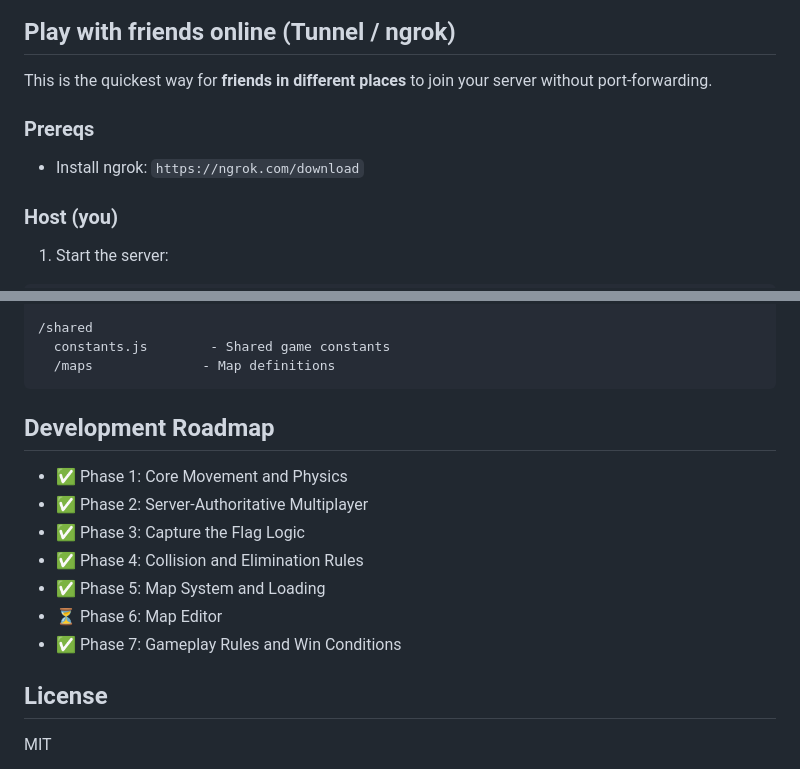
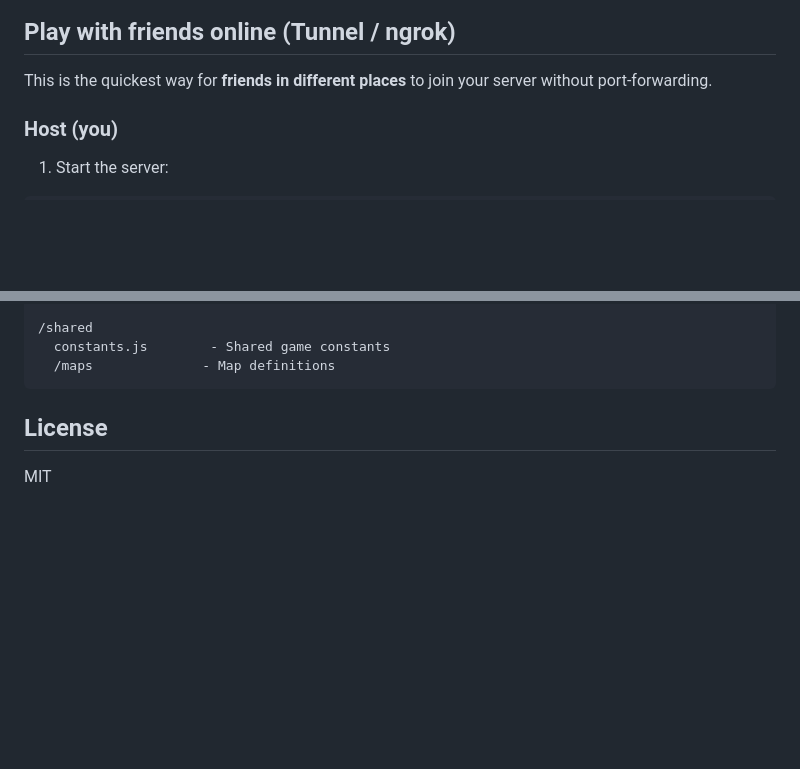
Before and after one commit to HHarrisonHuang/Ragetrack, a Markdown page: README.md, 2 parts joined by grey strips. GitHub-like rendering; blank space fills up the shorter version.

````diff
--- a/README.md
+++ b/README.md
@@ -36,10 +36,6 @@ This will start:
 ## Play with friends online (Tunnel / ngrok)
 
 This is the quickest way for **friends in different places** to join your server without port-forwarding.
-
-### Prereqs
-
-- Install ngrok: `https://ngrok.com/download`
 
 ### Host (you)
 
@@ -131,15 +127,6 @@ Your Socket.IO server currently allows `http://localhost:3000` as the web client
   /maps              - Map definitions
 ```
 
-## Development Roadmap
-
-- ✅ Phase 1: Core Movement and Physics
-- ✅ Phase 2: Server-Authoritative Multiplayer
-- ✅ Phase 3: Capture the Flag Logic
-- ✅ Phase 4: Collision and Elimination Rules
-- ✅ Phase 5: Map System and Loading
-- ⏳ Phase 6: Map Editor
-- ✅ Phase 7: Gameplay Rules and Win Conditions
 
 ## License
 
````
